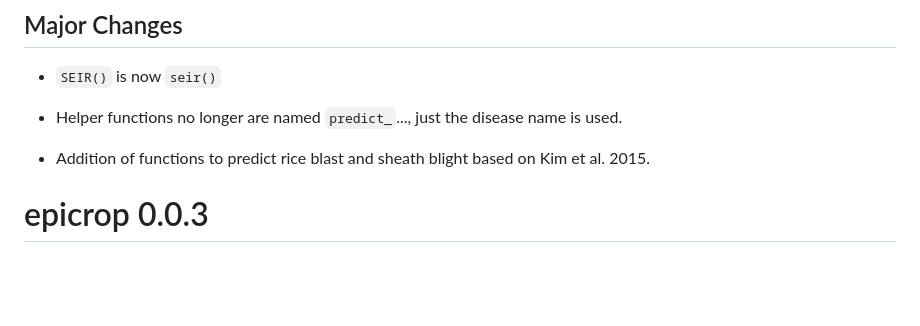
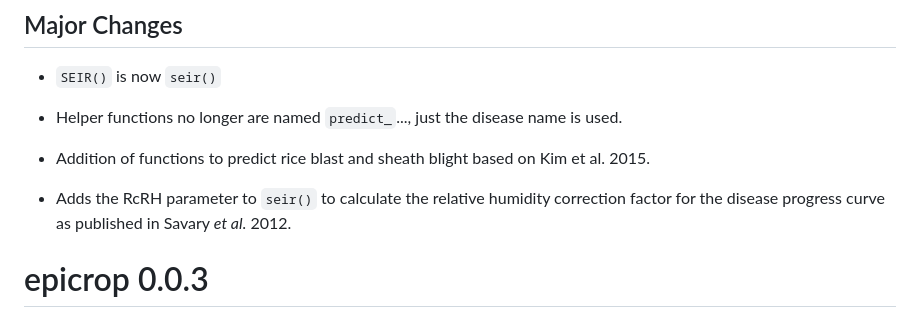
Before and after one commit to adamhsparks/epicrop, a Markdown page: NEWS.md, the part around the change. Drawn GitHub-style; blank space fills up the shorter version.

```diff
--- a/NEWS.md
+++ b/NEWS.md
@@ -7,6 +7,8 @@
 - Helper functions no longer are named `predict_`..., just the disease name is used.
 
 - Addition of functions to predict rice blast and sheath blight based on Kim et al. 2015.
+
+- Adds the RcRH parameter to `seir()` to calculate the relative humidity correction factor for the disease progress curve as published in Savary _et al._ 2012.
 
 # epicrop 0.0.3
 
```
